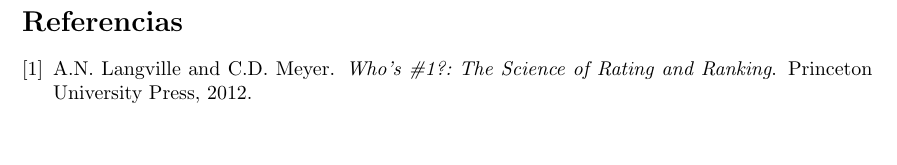
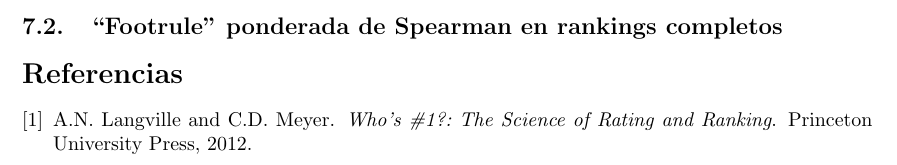
Before and after one commit to jiep/TFG, a LaTeX document (Notas y definiciones.tex, which reads libro.tex): part of page 17 of 17, cut at the place of the change, the shorter picture padded with empty space. Compiled offline with pdfLaTeX.

Commit message:
Añadida nueva sección- Footrule de Spearman

```diff
--- a/libro.tex
+++ b/libro.tex
@@ -171,3 +171,5 @@
  Una ventaja de $\tau_{\text{parcial}}$ es que da una mayor penalización a los rankings parciales disjuntos que a los rankings que invierten su orden.\\
 
  Notar que para rankings completos $n_u = 0$, y la fórmula anterior engloba tanto al caso de los rankings completo como a los parciales.
+
+ \subsection{``Footrule'' ponderada de Spearman en rankings completos}
```
